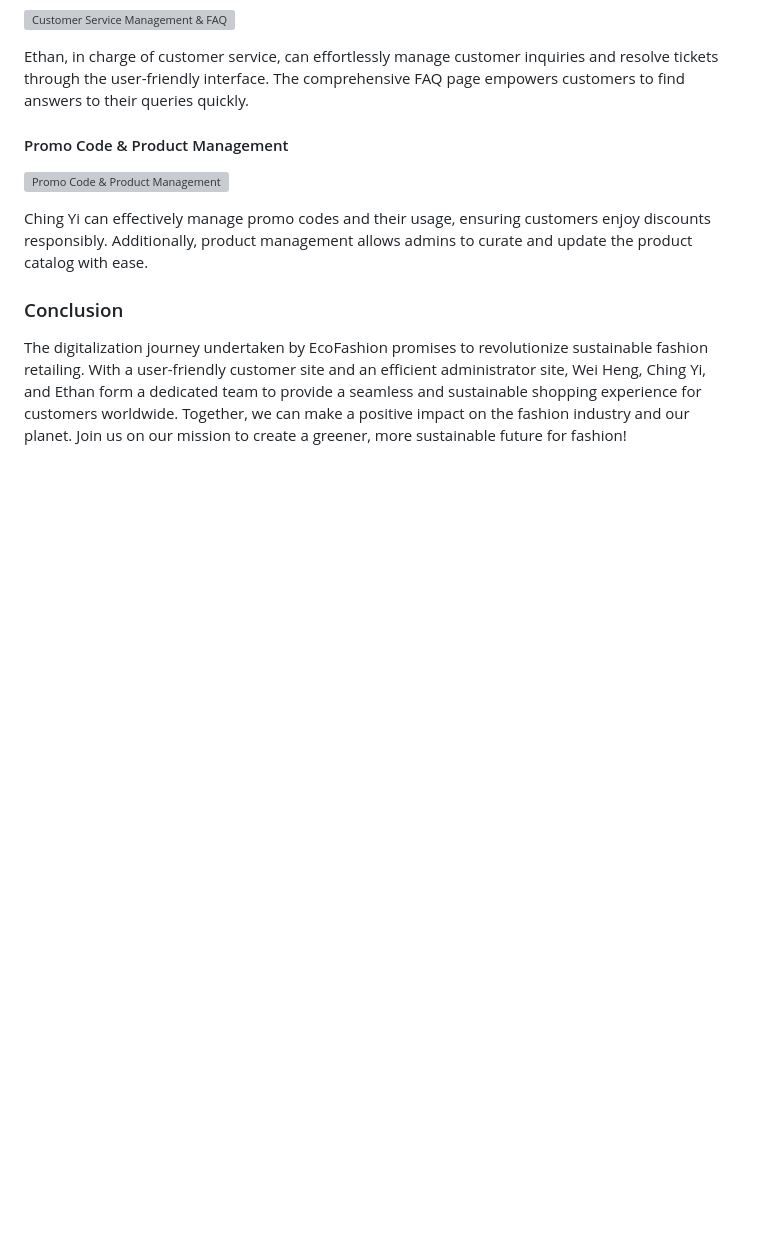
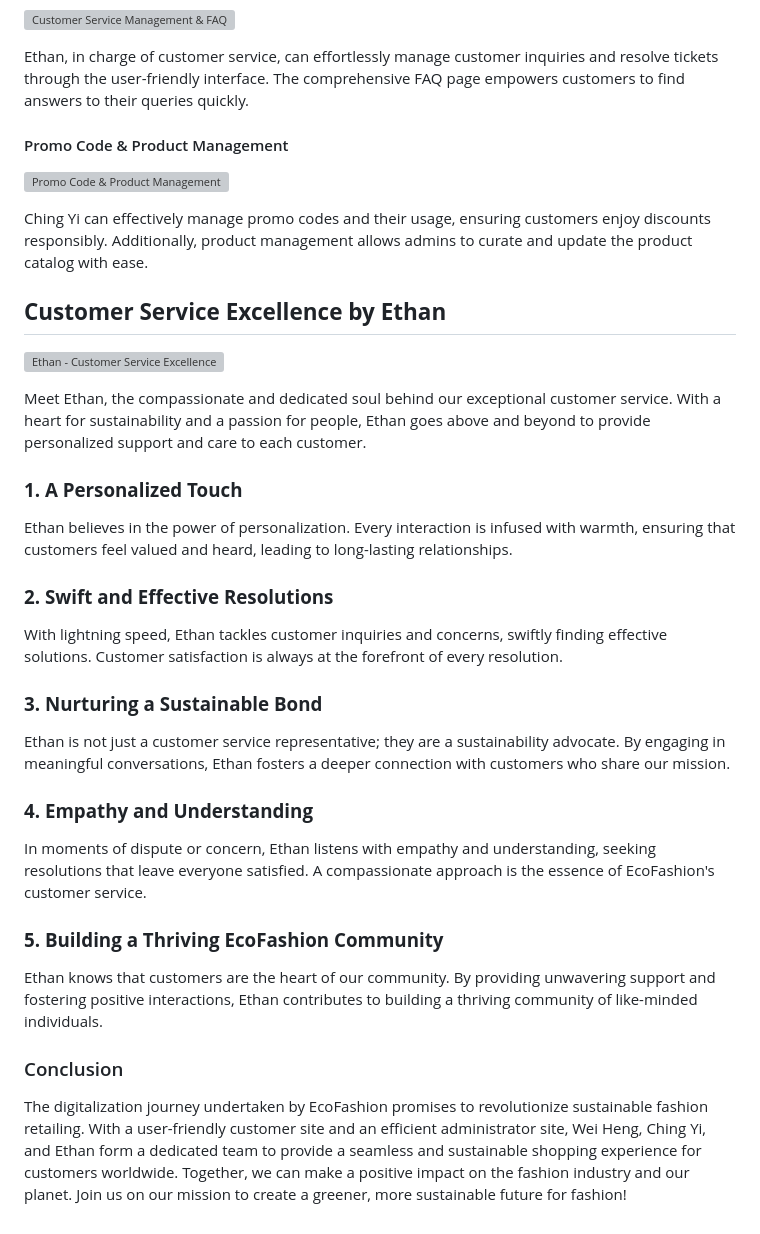
Before and after one commit to Confunius/EcoFashion-Hub, a Markdown page: README.md, the part around the change printed below. Drawn GitHub-style; blank space fills up the shorter version; grey boxes are pictures that could not be loaded.

```diff
--- a/README.md
+++ b/README.md
@@ -94,6 +122,33 @@ Ethan, in charge of customer service, can effortlessly manage customer inquiries
 
 Ching Yi can effectively manage promo codes and their usage, ensuring customers enjoy discounts responsibly. Additionally, product management allows admins to curate and update the product catalog with ease.
 
+## **Customer Service Excellence by Ethan**
+
+![Ethan - Customer Service Excellence](https://example.com/ethan-customer-service.png)
+
+Meet Ethan, the compassionate and dedicated soul behind our exceptional customer service. With a heart for sustainability and a passion for people, Ethan goes above and beyond to provide personalized support and care to each customer.
+
+### **1. A Personalized Touch**
+
+Ethan believes in the power of personalization. Every interaction is infused with warmth, ensuring that customers feel valued and heard, leading to long-lasting relationships.
+
+### **2. Swift and Effective Resolutions**
+
+With lightning speed, Ethan tackles customer inquiries and concerns, swiftly finding effective solutions. Customer satisfaction is always at the forefront of every resolution.
+
+### **3. Nurturing a Sustainable Bond**
+
+Ethan is not just a customer service representative; they are a sustainability advocate. By engaging in meaningful conversations, Ethan fosters a deeper connection with customers who share our mission.
+
+### **4. Empathy and Understanding**
+
+In moments of dispute or concern, Ethan listens with empathy and understanding, seeking resolutions that leave everyone satisfied. A compassionate approach is the essence of EcoFashion's customer service.
+
+### **5. Building a Thriving EcoFashion Community**
+
+Ethan knows that customers are the heart of our community. By providing unwavering support and fostering positive interactions, Ethan contributes to building a thriving community of like-minded individuals.
+
+
 ### Conclusion
 
 The digitalization journey undertaken by EcoFashion promises to revolutionize sustainable fashion retailing. With a user-friendly customer site and an efficient administrator site, Wei Heng, Ching Yi, and Ethan form a dedicated team to provide a seamless and sustainable shopping experience for customers worldwide. Together, we can make a positive impact on the fashion industry and our planet. Join us on our mission to create a greener, more sustainable future for fashion!
```
Also changed, not shown: other parts of README.md (+37 -9 lines).
